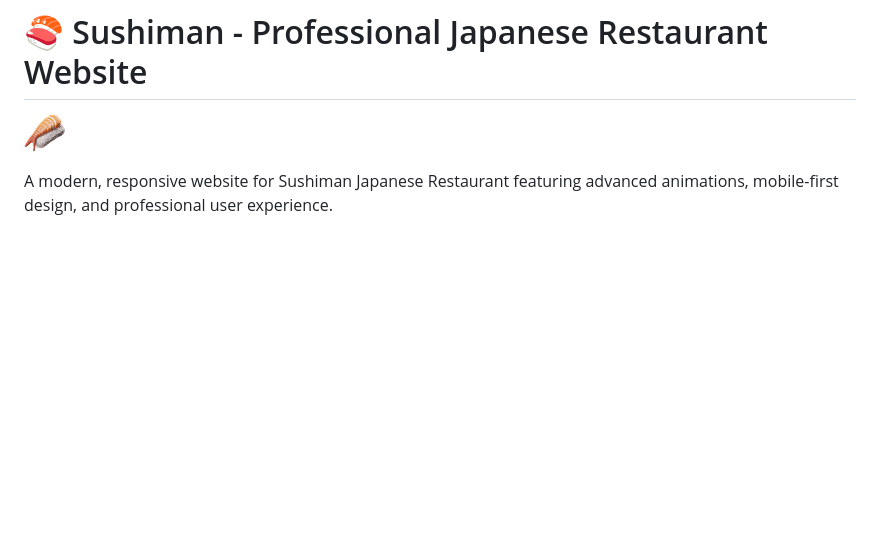
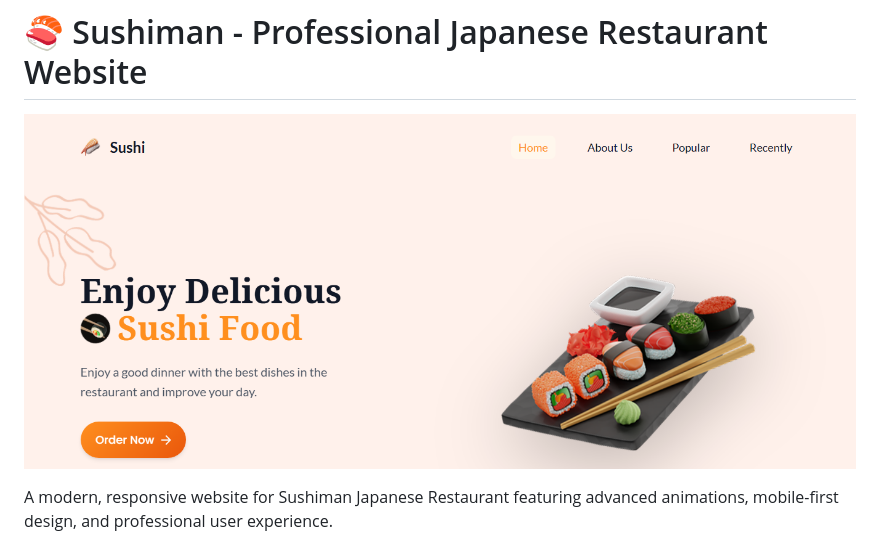
Before and after one commit to oladosuabayomi/sushiman, a Markdown page: README.md, the part around the change. GitHub-like rendering; pictures changed too: assets/preview.png (added); blank space fills up the shorter version.

Commit message:
Added website preview iamge

```diff
--- a/README.md
+++ b/README.md
@@ -1,6 +1,6 @@
 # 🍣 Sushiman - Professional Japanese Restaurant Website
 
-![Sushiman](assets/logo.png)
+![Sushiman](assets/preview.png)
 
 A modern, responsive website for Sushiman Japanese Restaurant featuring advanced animations, mobile-first design, and professional user experience.
 
```
